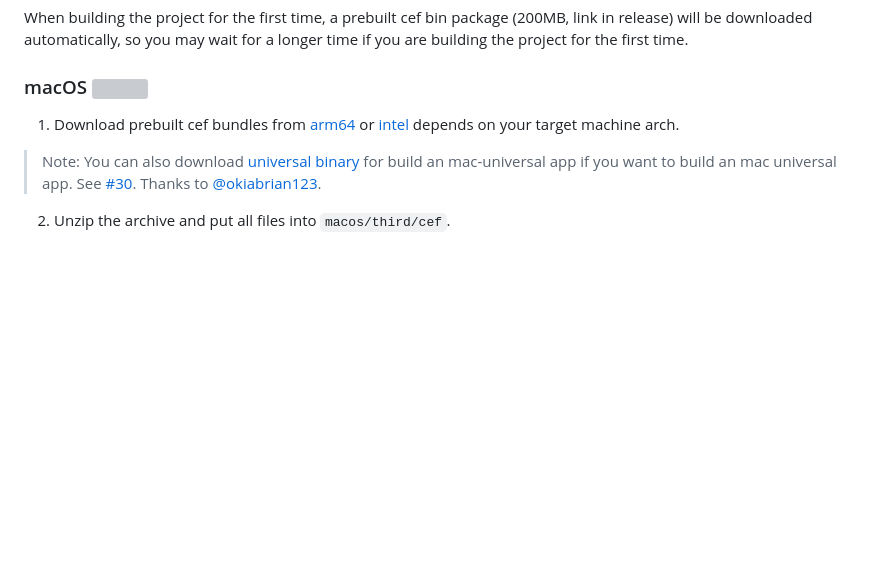
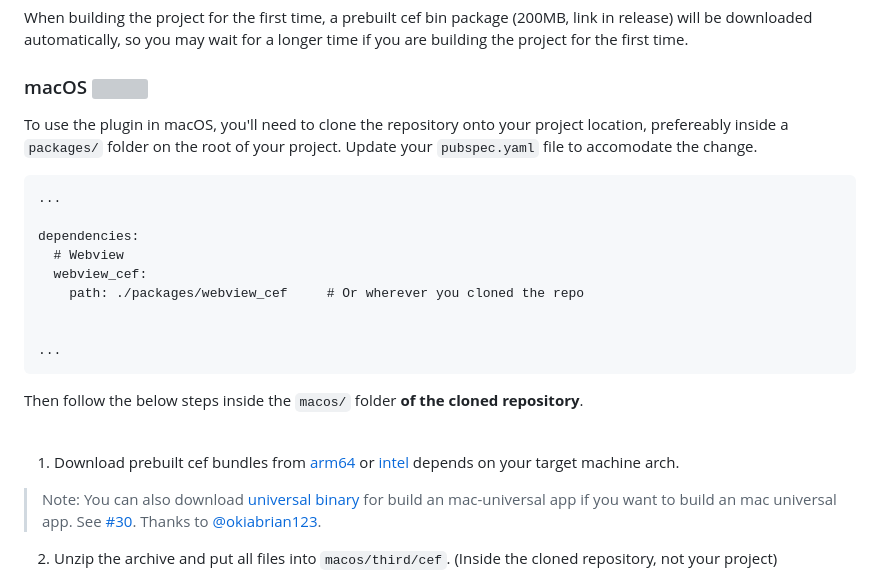
Before and after one commit to hlwhl/webview_cef, a Markdown page: README.md, the part around the change printed below. Rendered like a GitHub page; blank space fills up the shorter version; grey boxes are pictures that could not be loaded.

Commit message:
Update Instructions of macOS
on macOS, manual work has to be done for placing CEF lib inside the repo. So we can not use the plugin directly as of now.

````diff
--- a/README.md
+++ b/README.md
@@ -41,9 +41,25 @@ When building the project for the first time, a prebuilt cef bin package (200MB,
 
 ### macOS <img src="https://seeklogo.com/images/A/apple-logo-52C416BDDD-seeklogo.com.png" width="15">
 
+To use the plugin in macOS, you'll need to clone the repository onto your project location, prefereably inside a `packages/` folder on the root of your project.
+Update your `pubspec.yaml` file to accomodate the change.
+```
+...
+
+dependencies:
+  # Webview
+  webview_cef:
+    path: ./packages/webview_cef     # Or wherever you cloned the repo
+
+
+...
+```
+
+Then follow the below steps inside the `macos/` folder <b>of the cloned repository</b>.<br/><br/>
+
 1. Download prebuilt cef bundles from [arm64](https://github.com/hlwhl/webview_cef/releases/download/prebuilt_cef_bin_mac_arm64/CEFbins-mac103.0.12-arm64.zip) or [intel](https://github.com/hlwhl/webview_cef/releases/download/prebuilt_cef_bin_mac_intel/mac103.0.12-Intel.zip) depends on your target machine arch.
 
 > Note: You can also download [universal binary](https://github.com/hlwhl/webview_cef/releases/download/prebuilt_cef_bin_mac_universal/mac103.0.12-universal.zip) for build an mac-universal app if you want to build an mac universal app. See [#30](/../../issues/30). Thanks to [@okiabrian123](https://github.com/okiabrian123).
 
-2. Unzip the archive and put all files into `macos/third/cef`.
+2. Unzip the archive and put all files into `macos/third/cef`. (Inside the cloned repository, not your project)
 
````
Also changed, not shown: other parts of README.md (+3 -1 lines).
